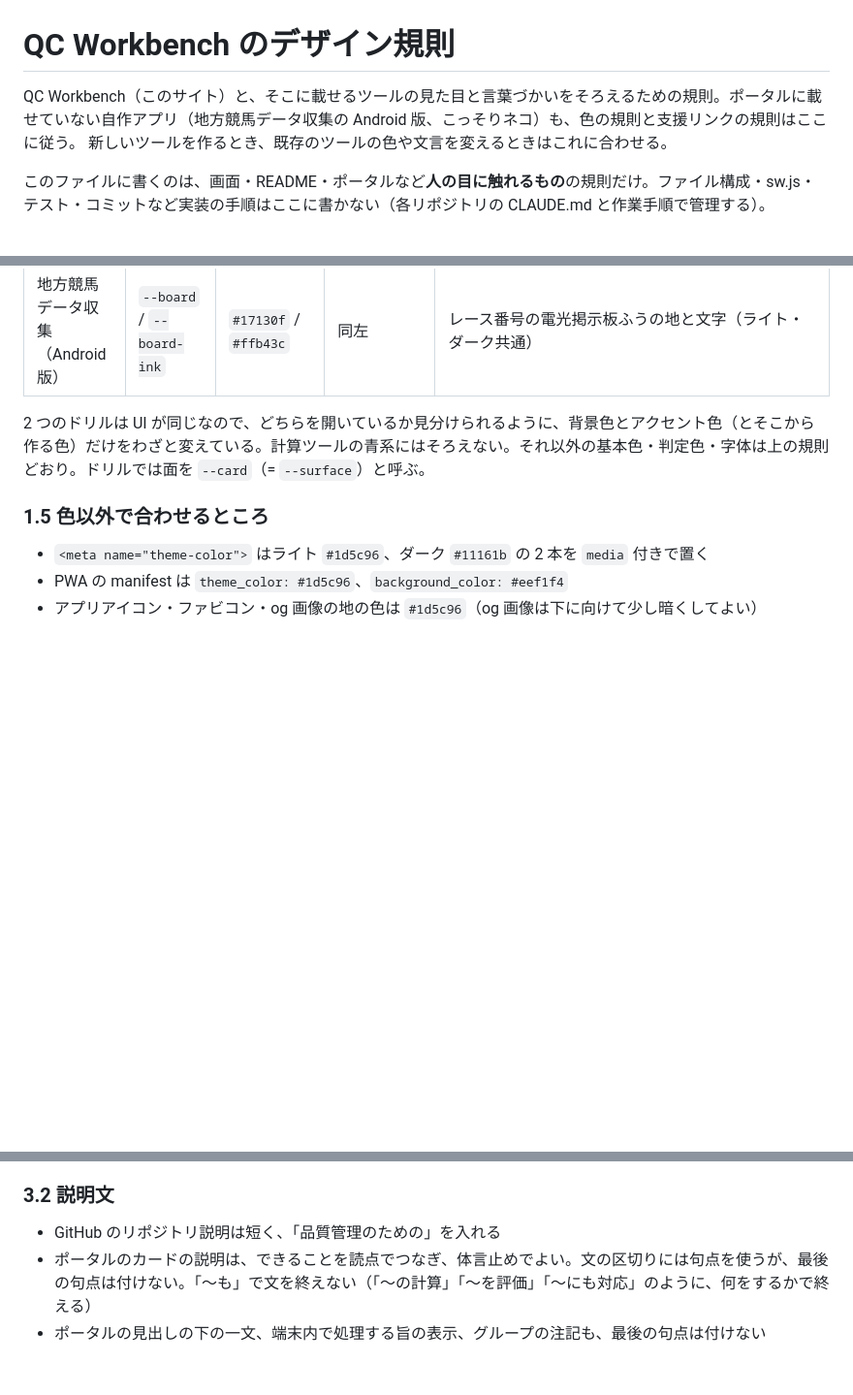
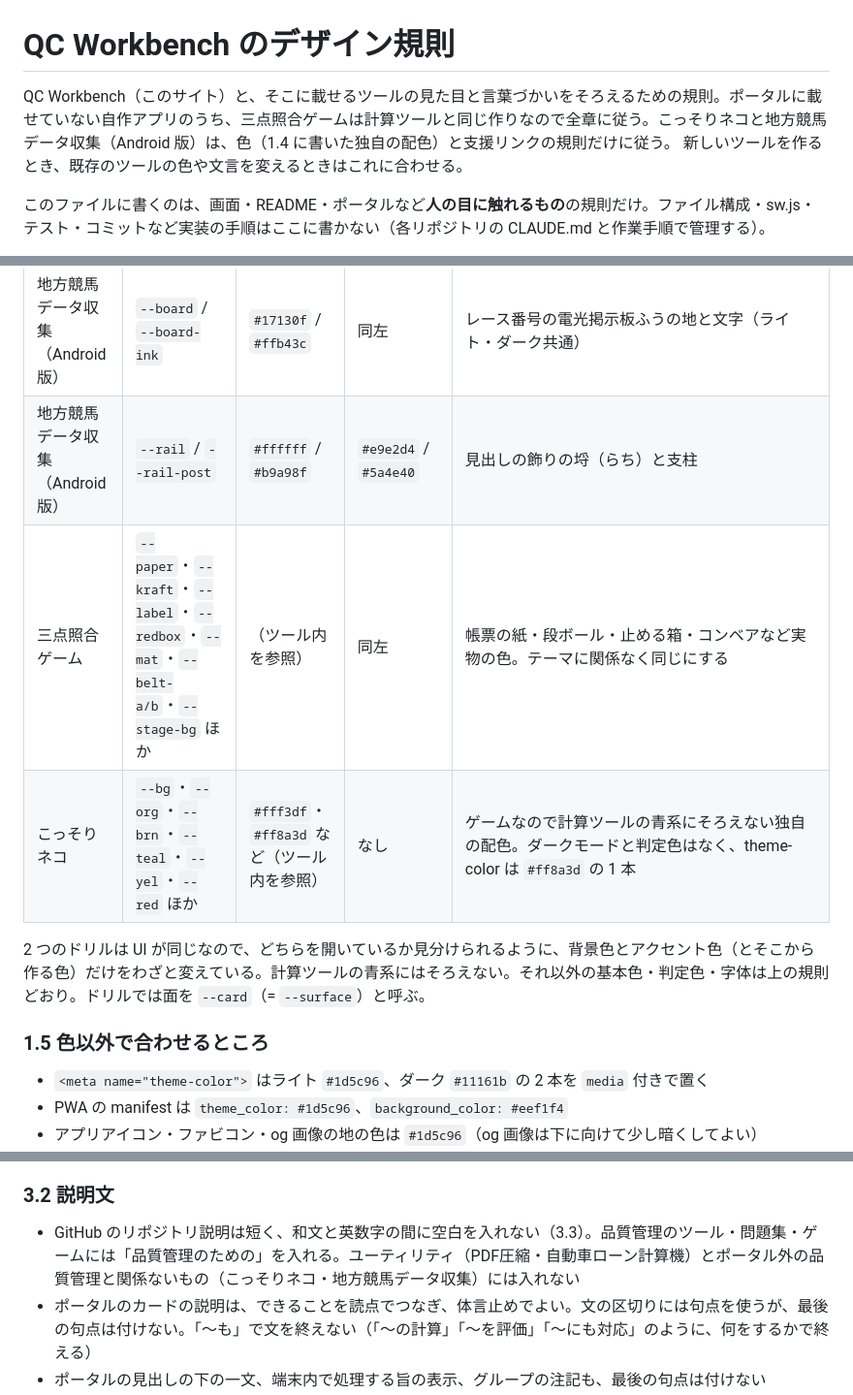
Before and after one commit to kotaooka/kotaooka.github.io, a Markdown page: DESIGN.md, 3 parts joined by grey strips. Shown at 97% size. Rendered like a GitHub page; blank space fills up the shorter version.

Commit message:
DESIGN.md：ポータル外のアプリの対象範囲と配色、リポジトリ説明の規則を追加

```diff
--- a/DESIGN.md
+++ b/DESIGN.md
@@ -1,6 +1,6 @@
 # QC Workbench のデザイン規則
 
-QC Workbench（このサイト）と、そこに載せるツールの見た目と言葉づかいをそろえるための規則。ポータルに載せていない自作アプリ（地方競馬データ収集の Android 版、こっそりネコ）も、色の規則と支援リンクの規則はここに従う。
+QC Workbench（このサイト）と、そこに載せるツールの見た目と言葉づかいをそろえるための規則。ポータルに載せていない自作アプリのうち、三点照合ゲームは計算ツールと同じ作りなので全章に従う。こっそりネコと地方競馬データ収集（Android 版）は、色（1.4 に書いた独自の配色）と支援リンクの規則だけに従う。
 新しいツールを作るとき、既存のツールの色や文言を変えるときはこれに合わせる。
 
 このファイルに書くのは、画面・README・ポータルなど**人の目に触れるもの**の規則だけ。ファイル構成・sw.js・テスト・コミットなど実装の手順はここに書かない（各リポジトリの CLAUDE.md と作業手順で管理する）。
@@ -62,6 +62,9 @@ QC Workbench（このサイト）と、そこに載せるツールの見た目
 | 2 つのドリル | `--streak` | `#a86a12` | `#e0a84a` | 連続記録・星・実績の琥珀（要注意の `--warn` とは別） |
 | 地方競馬データ収集（Android版） | 基本色（`--bg`〜`--accent-weak`） | 砂 `#f2ebdf`・内馬場の緑 `#1f5f3f` | ナイター `#12100e`・照明の琥珀 `#f0a83a` | QC の計算ツールではない Android アプリなので、計算ツールの青系にそろえず地方競馬に寄せる。値は `keiba-scraper/android/app/src/main/assets/ui.html` の `:root`。判定色はこのファイルの値のまま |
 | 地方競馬データ収集（Android版） | `--board` / `--board-ink` | `#17130f` / `#ffb43c` | 同左 | レース番号の電光掲示板ふうの地と文字（ライト・ダーク共通） |
+| 地方競馬データ収集（Android版） | `--rail` / `--rail-post` | `#ffffff` / `#b9a98f` | `#e9e2d4` / `#5a4e40` | 見出しの飾りの埒（らち）と支柱 |
+| 三点照合ゲーム | `--paper`・`--kraft`・`--label`・`--redbox`・`--mat`・`--belt-a/b`・`--stage-bg` ほか | （ツール内を参照） | 同左 | 帳票の紙・段ボール・止める箱・コンベアなど実物の色。テーマに関係なく同じにする |
+| こっそりネコ | `--bg`・`--org`・`--brn`・`--teal`・`--yel`・`--red` ほか | `#fff3df`・`#ff8a3d` など（ツール内を参照） | なし | ゲームなので計算ツールの青系にそろえない独自の配色。ダークモードと判定色はなく、theme-color は `#ff8a3d` の 1 本 |
 
 2 つのドリルは UI が同じなので、どちらを開いているか見分けられるように、背景色とアクセント色（とそこから作る色）だけをわざと変えている。計算ツールの青系にはそろえない。それ以外の基本色・判定色・字体は上の規則どおり。ドリルでは面を `--card`（= `--surface`）と呼ぶ。
 
@@ -94,7 +97,7 @@ QC Workbench（このサイト）と、そこに載せるツールの見た目
 
 ### 3.2 説明文
 
-- GitHub のリポジトリ説明は短く、「品質管理のための」を入れる
+- GitHub のリポジトリ説明は短く、和文と英数字の間に空白を入れない（3.3）。品質管理のツール・問題集・ゲームには「品質管理のための」を入れる。ユーティリティ（PDF圧縮・自動車ローン計算機）とポータル外の品質管理と関係ないもの（こっそりネコ・地方競馬データ収集）には入れない
 - ポータルのカードの説明は、できることを読点でつなぎ、体言止めでよい。文の区切りには句点を使うが、最後の句点は付けない。「〜も」で文を終えない（「〜の計算」「〜を評価」「〜にも対応」のように、何をするかで終える）
 - ポータルの見出しの下の一文、端末内で処理する旨の表示、グループの注記も、最後の句点は付けない
 - 規格・手法のタグ（`std`）は 2〜3 個。正式な規格番号か、手法名を短く
```
